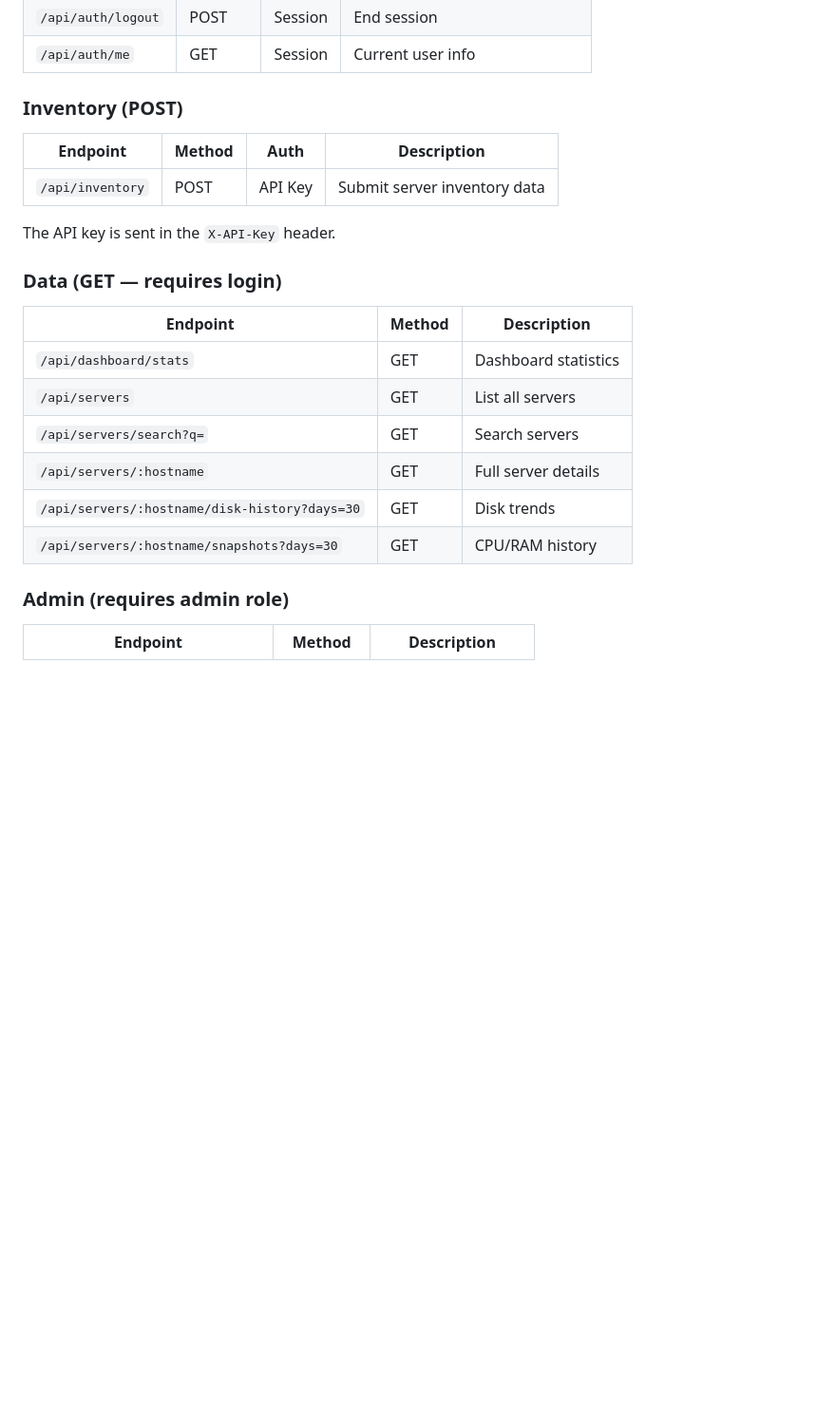
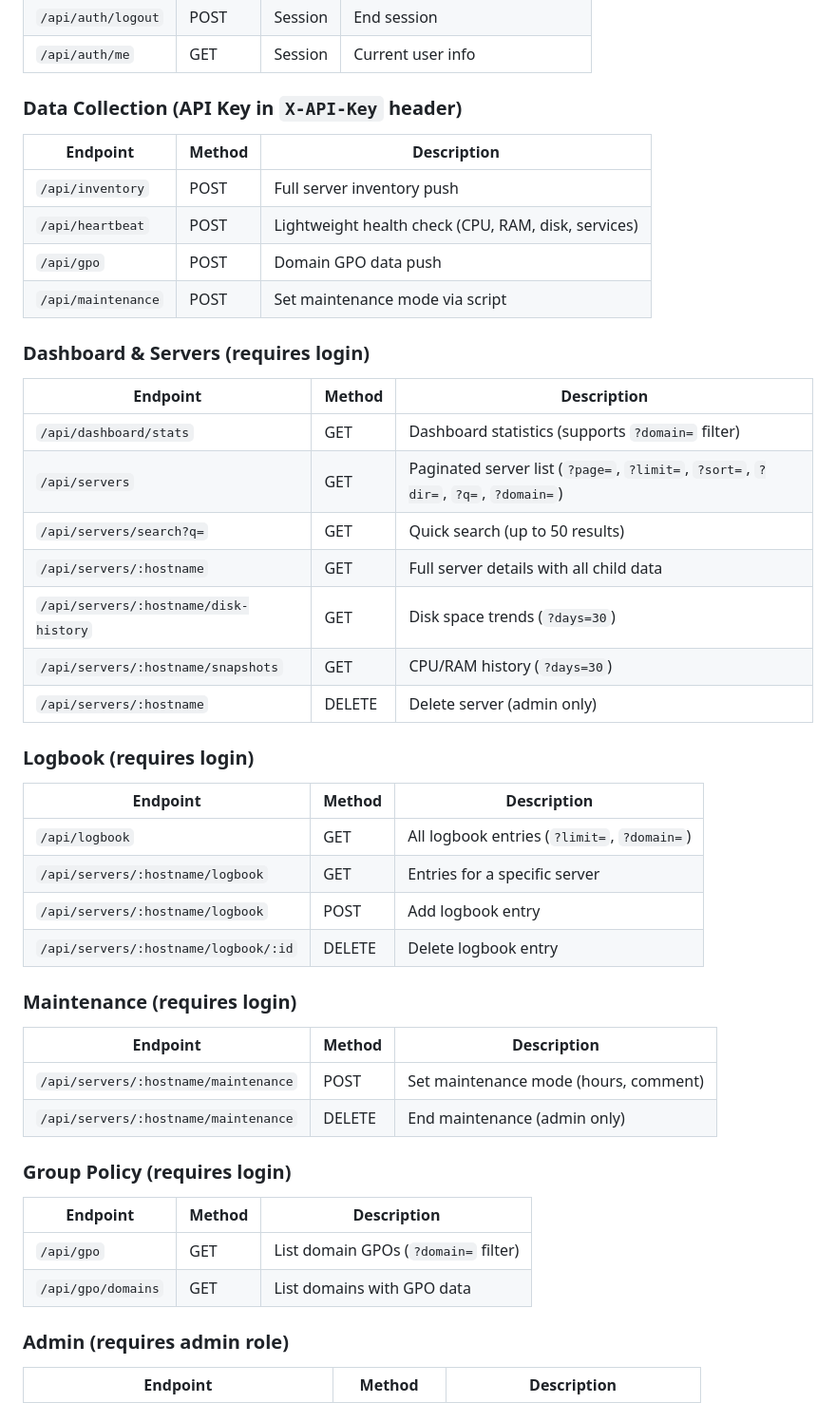
Before and after one commit to lundstream/Vire, a Markdown page: README.md, the part around one of its changes. Shown at 95% size. Rendered like a GitHub page; blank space fills up the shorter version.

```diff
--- a/README.md
+++ b/README.md
@@ -166,24 +217,49 @@ docker-compose up -d
 | `/api/auth/logout` | POST | Session | End session |
 | `/api/auth/me` | GET | Session | Current user info |
 
-### Inventory (POST)
-
-| Endpoint | Method | Auth | Description |
-|----------|--------|------|-------------|
-| `/api/inventory` | POST | API Key | Submit server inventory data |
-
-The API key is sent in the `X-API-Key` header.
-
-### Data (GET — requires login)
+### Data Collection (API Key in `X-API-Key` header)
 
 | Endpoint | Method | Description |
 |----------|--------|-------------|
-| `/api/dashboard/stats` | GET | Dashboard statistics |
-| `/api/servers` | GET | List all servers |
-| `/api/servers/search?q=` | GET | Search servers |
-| `/api/servers/:hostname` | GET | Full server details |
-| `/api/servers/:hostname/disk-history?days=30` | GET | Disk trends |
-| `/api/servers/:hostname/snapshots?days=30` | GET | CPU/RAM history |
+| `/api/inventory` | POST | Full server inventory push |
+| `/api/heartbeat` | POST | Lightweight health check (CPU, RAM, disk, services) |
+| `/api/gpo` | POST | Domain GPO data push |
+| `/api/maintenance` | POST | Set maintenance mode via script |
+
+### Dashboard & Servers (requires login)
+
+| Endpoint | Method | Description |
+|----------|--------|-------------|
+| `/api/dashboard/stats` | GET | Dashboard statistics (supports `?domain=` filter) |
+| `/api/servers` | GET | Paginated server list (`?page=`, `?limit=`, `?sort=`, `?dir=`, `?q=`, `?domain=`) |
+| `/api/servers/search?q=` | GET | Quick search (up to 50 results) |
+| `/api/servers/:hostname` | GET | Full server details with all child data |
+| `/api/servers/:hostname/disk-history` | GET | Disk space trends (`?days=30`) |
+| `/api/servers/:hostname/snapshots` | GET | CPU/RAM history (`?days=30`) |
+| `/api/servers/:hostname` | DELETE | Delete server (admin only) |
+
+### Logbook (requires login)
+
+| Endpoint | Method | Description |
+|----------|--------|-------------|
+| `/api/logbook` | GET | All logbook entries (`?limit=`, `?domain=`) |
+| `/api/servers/:hostname/logbook` | GET | Entries for a specific server |
+| `/api/servers/:hostname/logbook` | POST | Add logbook entry |
+| `/api/servers/:hostname/logbook/:id` | DELETE | Delete logbook entry |
+
+### Maintenance (requires login)
+
+| Endpoint | Method | Description |
+|----------|--------|-------------|
+| `/api/servers/:hostname/maintenance` | POST | Set maintenance mode (hours, comment) |
+| `/api/servers/:hostname/maintenance` | DELETE | End maintenance (admin only) |
+
+### Group Policy (requires login)
+
+| Endpoint | Method | Description |
+|----------|--------|-------------|
+| `/api/gpo` | GET | List domain GPOs (`?domain=` filter) |
+| `/api/gpo/domains` | GET | List domains with GPO data |
 
 ### Admin (requires admin role)
 
```
Also changed, not shown: other parts of README.md (+108 -39 lines).
